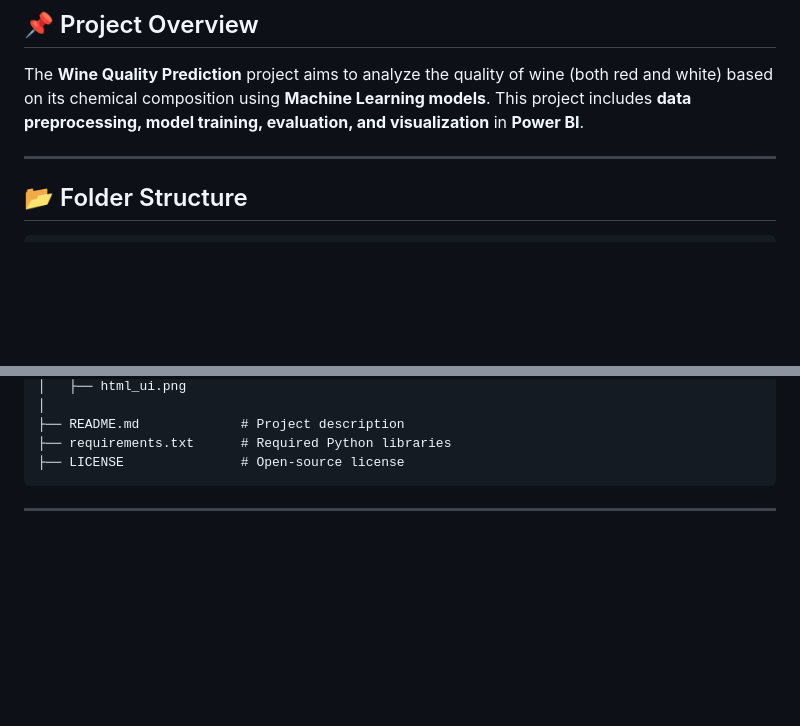
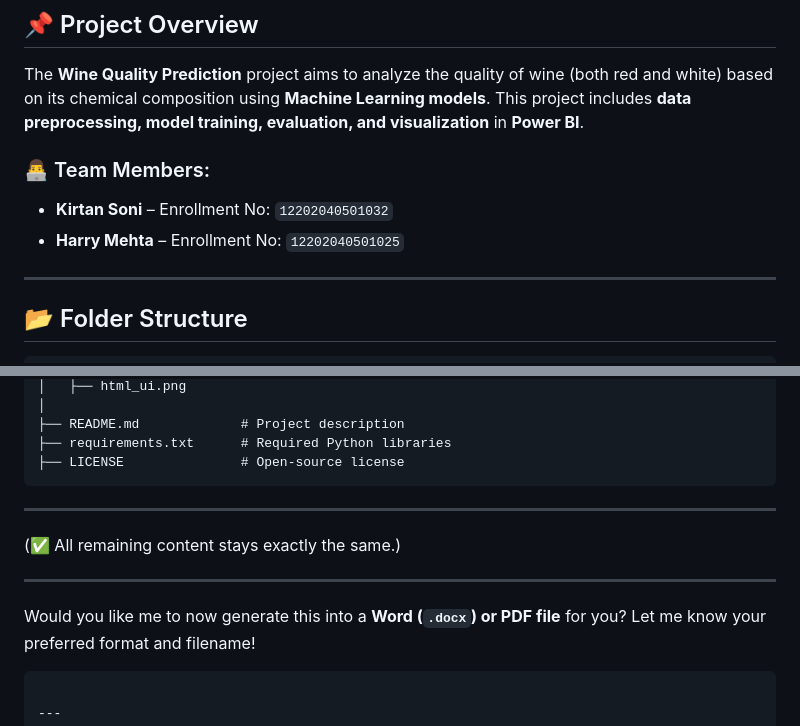
Before and after one commit to sonikirtan110/Wine-Quality-Analysis, a Markdown page: README.md, 2 parts joined by grey strips. GitHub-like rendering; blank space fills up the shorter version.

````diff
--- a/README.md
+++ b/README.md
@@ -4,6 +4,10 @@
 
 ## 📌 Project Overview
 The **Wine Quality Prediction** project aims to analyze the quality of wine (both red and white) based on its chemical composition using **Machine Learning models**. This project includes **data preprocessing, model training, evaluation, and visualization** in **Power BI**.
+
+### 👨‍💻 Team Members:
+- **Kirtan Soni** – Enrollment No: `12202040501032`
+- **Harry Mehta** – Enrollment No: `12202040501025`
 
 ---
 
@@ -38,6 +42,15 @@ Wine-Quality-Prediction
 ├── README.md             # Project description
 ├── requirements.txt      # Required Python libraries
 ├── LICENSE               # Open-source license
+```
+
+---
+
+(✅ All remaining content stays exactly the same.)
+
+---
+
+Would you like me to now generate this into a **Word (`.docx`) or PDF file** for you? Let me know your preferred format and filename!
 ```
 
 ---
````
